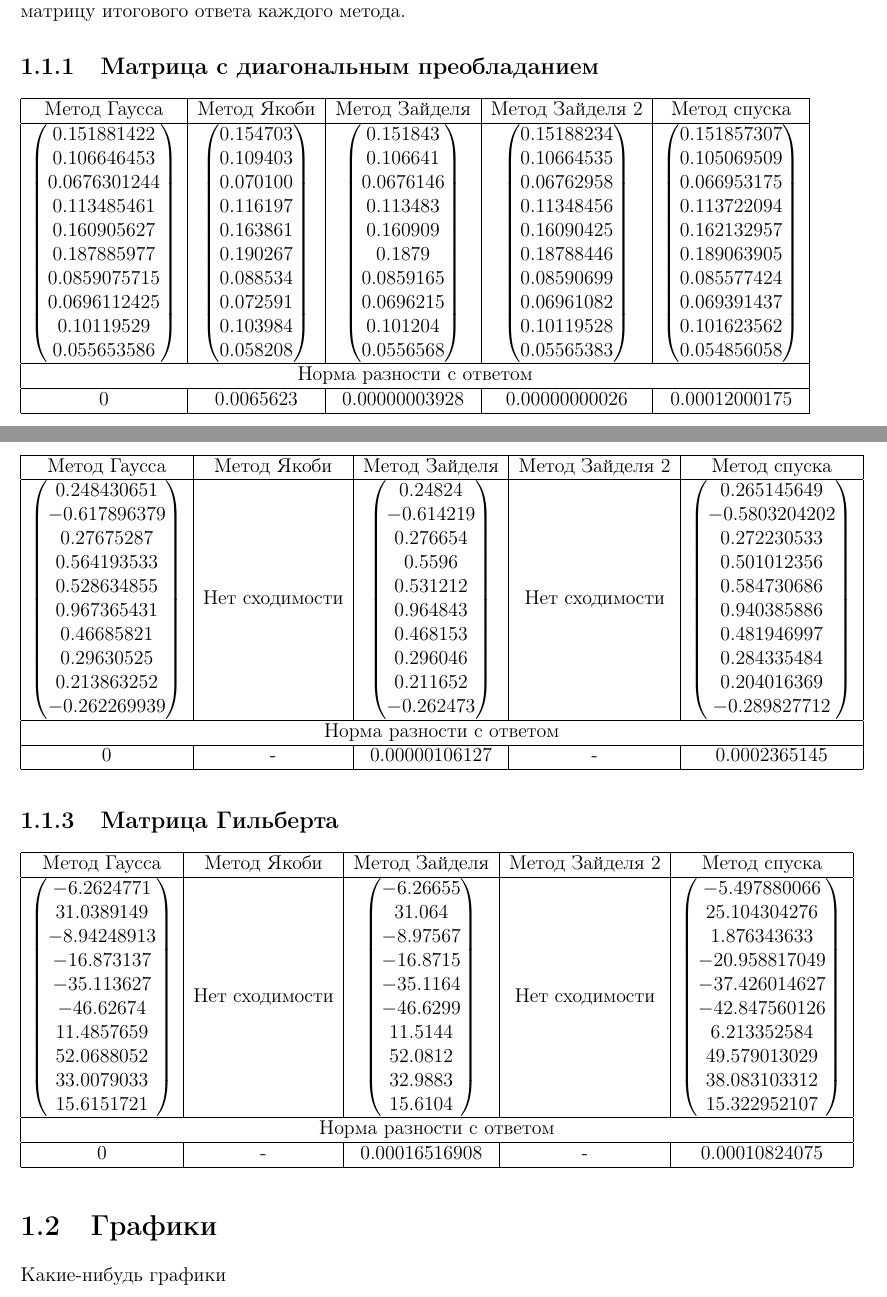
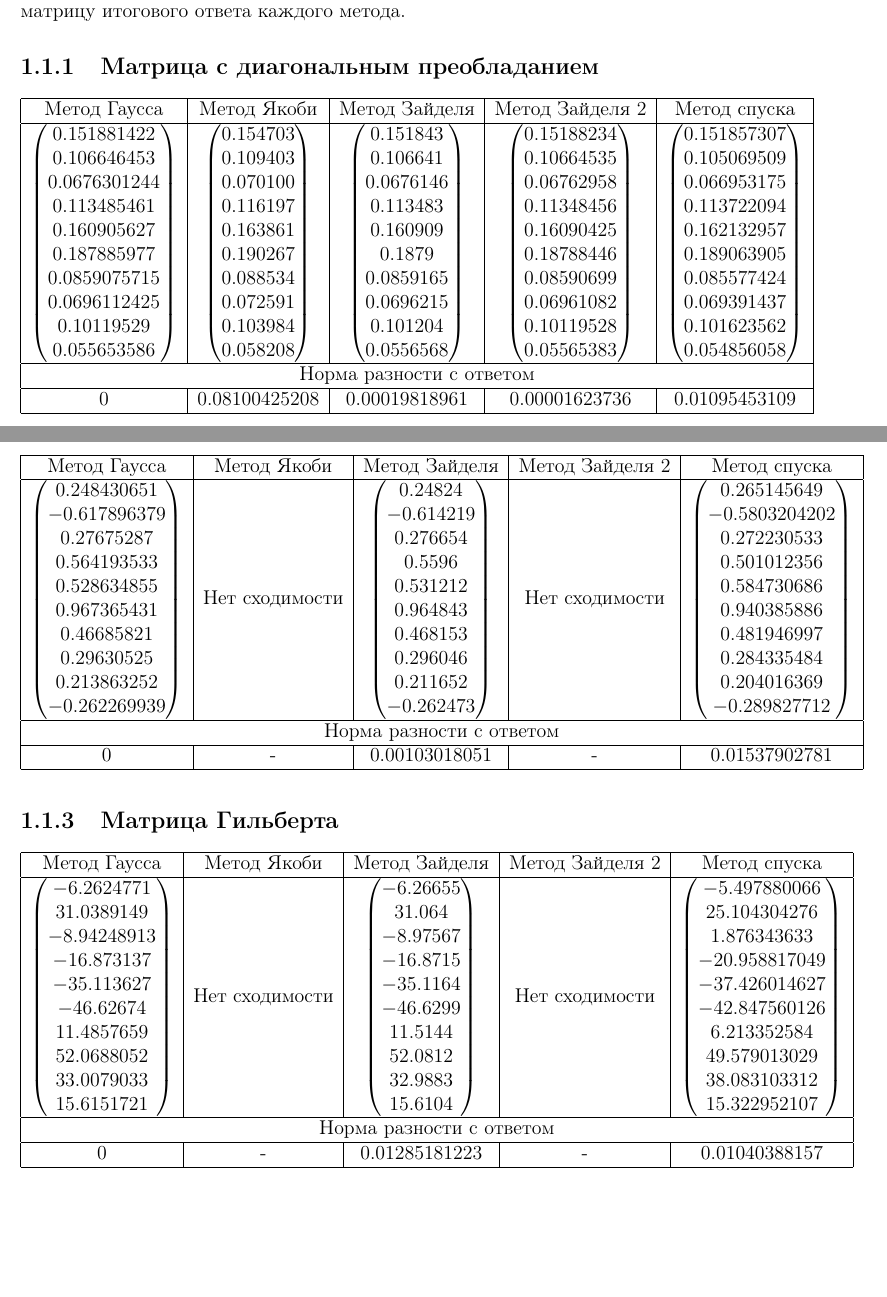
Before and after one commit to hazzus/numanal-hw2, a LaTeX document (report/parts/part6/part.tex): two parts of pages 1 and 2 of 2, joined at a grey line, cut so that both start at the same text, the shorter picture padded with empty space. Compiled offline with pdfLaTeX.

Commit message:
[report] fix incorrect norms

```diff
--- a/report/parts/part6/part.tex
+++ b/report/parts/part6/part.tex
@@ -80,7 +80,7 @@ $ \dominatedGrad $ \\
 \hline
 \multicolumn{5}{|c|}{Норма разности с ответом}\\
 \hline
-$0$ & $0.0065623$ & $0.00000003928$ & $0.00000000026$ & $0.00012000175$ \\
+$0$ & $0.08100425208$ & $0.00019818961$ & $0.00001623736$ & $0.01095453109$ \\
 \hline
 \end{tabular} \\
 
@@ -102,7 +102,7 @@ $ \randomGrad $ \\
 \hline
 \multicolumn{5}{|c|}{Норма разности с ответом}\\
 \hline
-$0$ & - & $0.00000106127$ & - & $0.0002365145$ \\
+$0$ & - & $0.00103018051$ & - & $0.01537902781$ \\
 \hline
 \end{tabular} \\
 
@@ -124,11 +124,8 @@ $ \hilbertGrad $ \\
 \hline
 \multicolumn{5}{|c|}{Норма разности с ответом}\\
 \hline
-$0$ & - & $0.00016516908$ & - & $0.00010824075$ \\
+$0$ & - & $0.01285181223$ & - & $0.01040388157$ \\
 \hline
 \end{tabular} \\
 
-\section{Графики}
-    Какие-нибудь графики
-
 \end{document}
```
